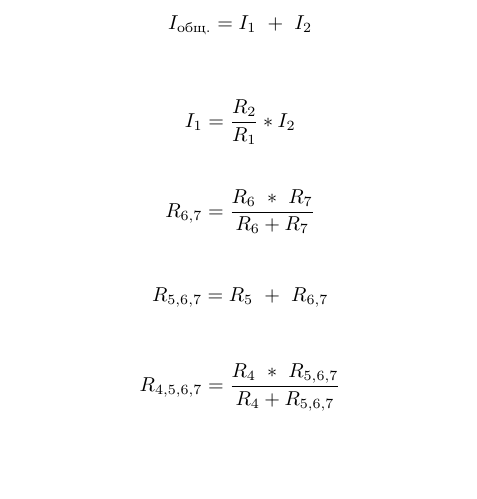
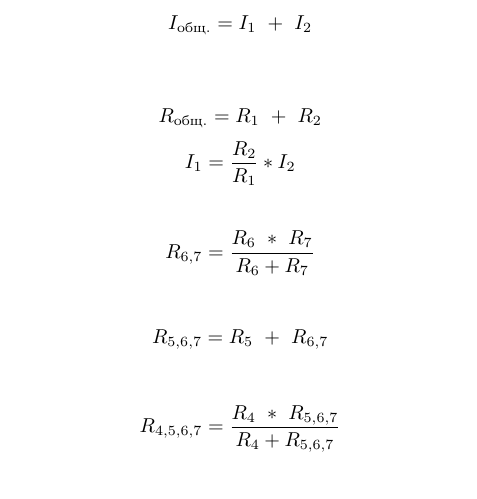
Before and after one commit to rurewa/TEX, a LaTeX document (MyBook/ExpLaTEX/ExpLaTEX.tex): part of page 1 of 2, cut so that both start at the same text, the shorter picture padded with empty space. Compiled offline with pdfLaTeX.

Commit message:
Update ExpLaTEX project

```diff
--- a/MyBook/ExpLaTEX/ExpLaTEX.tex
+++ b/MyBook/ExpLaTEX/ExpLaTEX.tex
@@ -11,6 +11,9 @@
 	I_{общ.} = {I_{1} \ + \ I_{2}}
 	\]
 	\\
+	\[
+	R_{общ.} = {R_{1} \ + \ R_{2}}
+	\]
 	\[
 	I_{1} = \frac{R_{2}} {R_{1}} * I_{2}
 	\]
```
Also changed, not shown: MyBook/ExpLaTEX/ExpLaTEX.pdf.
